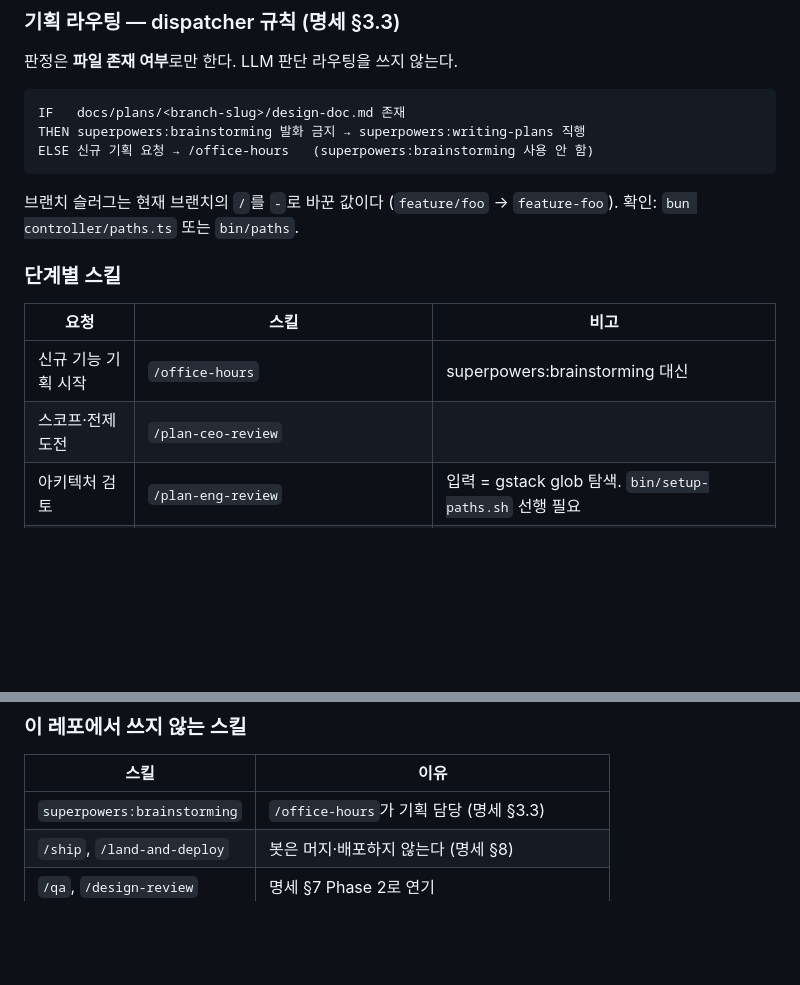
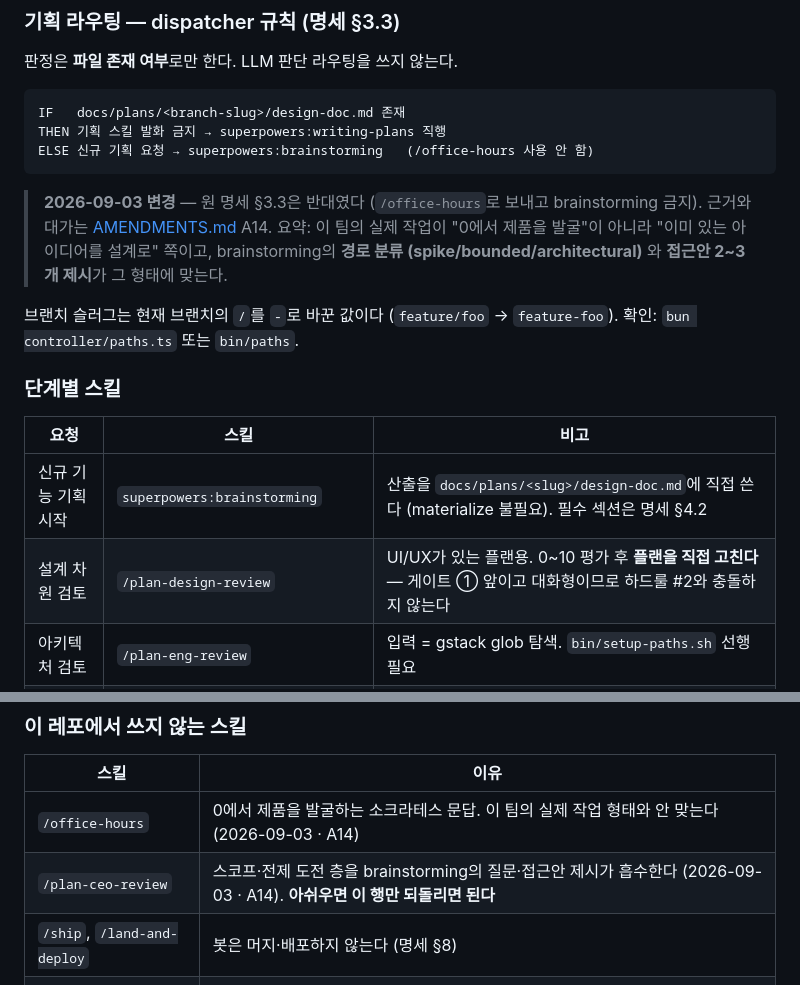
Before and after one commit to uyunho99/engineer-bot, a Markdown page: CLAUDE.md, 2 parts joined by grey strips. Rendered like a GitHub page; blank space fills up the shorter version.

````diff
--- a/CLAUDE.md
+++ b/CLAUDE.md
@@ -20,9 +20,14 @@ planner-bot · builder-bot 하네스 레포. 명세는 [planner-builder-bot-spec
 
 ```
 IF   docs/plans/<branch-slug>/design-doc.md 존재
-THEN superpowers:brainstorming 발화 금지 → superpowers:writing-plans 직행
-ELSE 신규 기획 요청 → /office-hours   (superpowers:brainstorming 사용 안 함)
+THEN 기획 스킬 발화 금지 → superpowers:writing-plans 직행
+ELSE 신규 기획 요청 → superpowers:brainstorming   (/office-hours 사용 안 함)
 ```
+
+> **2026-09-03 변경** — 원 명세 §3.3은 반대였다 (`/office-hours`로 보내고 brainstorming 금지).
+> 근거와 대가는 [AMENDMENTS.md](AMENDMENTS.md) A14. 요약: 이 팀의 실제 작업이 "0에서 제품을
+> 발굴"이 아니라 "이미 있는 아이디어를 설계로" 쪽이고, brainstorming의 **경로 분류
+> (spike/bounded/architectural)** 와 **접근안 2~3개 제시**가 그 형태에 맞는다.
 
 브랜치 슬러그는 현재 브랜치의 `/`를 `-`로 바꾼 값이다 (`feature/foo` → `feature-foo`).
 확인: `bun controller/paths.ts` 또는 `bin/paths`.
@@ -31,8 +36,8 @@ ELSE 신규 기획 요청 → /office-hours   (superpowers:brainstorming 사용
 
 | 요청 | 스킬 | 비고 |
 |---|---|---|
-| 신규 기능 기획 시작 | `/office-hours` | superpowers:brainstorming 대신 |
-| 스코프·전제 도전 | `/plan-ceo-review` | |
+| 신규 기능 기획 시작 | `superpowers:brainstorming` | 산출을 `docs/plans/<slug>/design-doc.md`에 직접 쓴다 (materialize 불필요). 필수 섹션은 명세 §4.2 |
+| 설계 차원 검토 | `/plan-design-review` | UI/UX가 있는 플랜용. 0~10 평가 후 **플랜을 직접 고친다** — 게이트 ① 앞이고 대화형이므로 하드룰 #2와 충돌하지 않는다 |
 | 아키텍처 검토 | `/plan-eng-review` | 입력 = gstack glob 탐색. `bin/setup-paths.sh` 선행 필요 |
 | 태스크 분해 | `superpowers:writing-plans` | **[2축 태깅 오버레이](overlay/writing-plans-tagging.md) 필수 적용** |
 | 플랜 실행 | `superpowers:subagent-driven-development` | builder-bot 전용. [오버레이](overlay/CLAUDE.builder.md) |
@@ -43,7 +48,8 @@ ELSE 신규 기획 요청 → /office-hours   (superpowers:brainstorming 사용
 
 | 스킬 | 이유 |
 |---|---|
-| `superpowers:brainstorming` | `/office-hours`가 기획 담당 (명세 §3.3) |
+| `/office-hours` | 0에서 제품을 발굴하는 소크라테스 문답. 이 팀의 실제 작업 형태와 안 맞는다 (2026-09-03 · A14) |
+| `/plan-ceo-review` | 스코프·전제 도전 층을 brainstorming의 질문·접근안 제시가 흡수한다 (2026-09-03 · A14). **아쉬우면 이 행만 되돌리면 된다** |
 | `/ship`, `/land-and-deploy` | 봇은 머지·배포하지 않는다 (명세 §8) |
 | `/qa`, `/design-review` | 명세 §7 Phase 2로 연기 |
 | `/autoplan` | 라우팅 소유권 충돌 — 개별 스킬을 명시 호출한다 |
````
Also changed, not shown: AMENDMENTS.md (+42 -0 lines), 1 other file.
